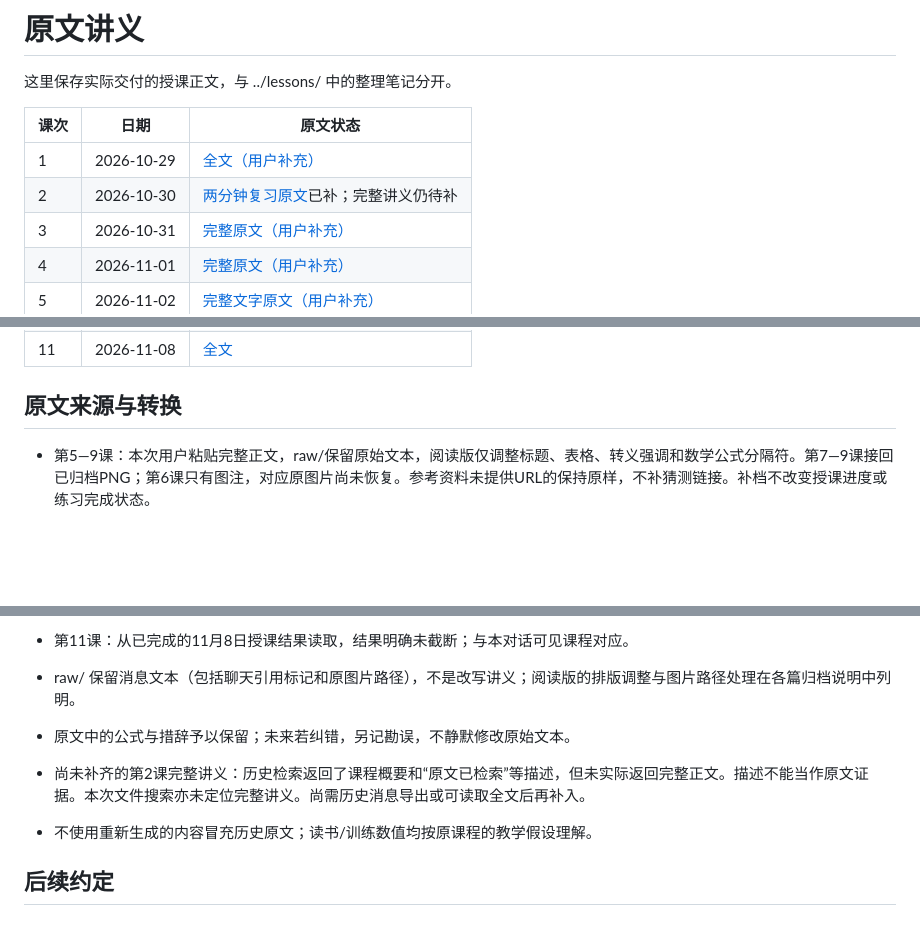
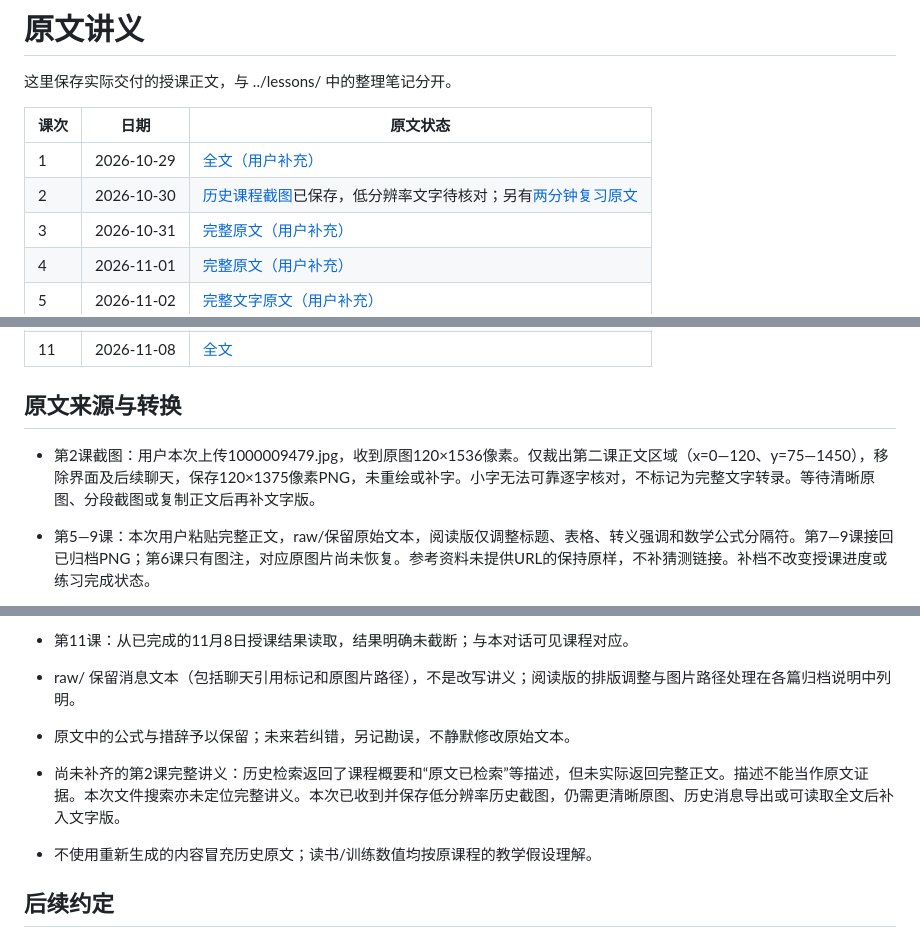
Before and after one commit to duanjiateng/ai-study, a Markdown page: originals/README.md, 3 parts joined by grey strips. GitHub-like rendering; blank space fills up the shorter version.

Commit message:
docs: preserve lesson 2 course-only screenshot and note transcription limits

```diff
--- a/originals/README.md
+++ b/originals/README.md
@@ -5,7 +5,7 @@
 |课次|日期|原文状态|
 |---|---|---|
 |1|2026-10-29|[全文（用户补充）](2026-10-29-01.md)|
-|2|2026-10-30|[两分钟复习原文](2026-10-30-02-review.md)已补；完整讲义仍待补|
+|2|2026-10-30|[历史课程截图](2026-10-30-02-screenshot.md)已保存，低分辨率文字待核对；另有[两分钟复习原文](2026-10-30-02-review.md)|
 |3|2026-10-31|[完整原文（用户补充）](2026-10-31-03.md)|
 |4|2026-11-01|[完整原文（用户补充）](2026-11-01-04.md)|
 |5|2026-11-02|[完整文字原文（用户补充）](2026-11-02-05.md)|
@@ -18,6 +18,8 @@
 
 ## 原文来源与转换
 
+- 第2课截图：用户本次上传1000009479.jpg，收到原图120×1536像素。仅裁出第二课正文区域（x=0—120、y=75—1450），移除界面及后续聊天，保存120×1375像素PNG，未重绘或补字。小字无法可靠逐字核对，不标记为完整文字转录。等待清晰原图、分段截图或复制正文后再补文字版。
+
 - 第5—9课：本次用户粘贴完整正文，raw/保留原始文本，阅读版仅调整标题、表格、转义强调和数学公式分隔符。第7—9课接回已归档PNG；第6课只有图注，对应原图片尚未恢复。参考资料未提供URL的保持原样，不补猜测链接。补档不改变授课进度或练习完成状态。
 
 - 第2课复习、第3—4课：用户于2026-11-09粘贴原文。第二课文本明确自称“两分钟复习”，不视为完整讲义。第3—4课完整保留在raw/，阅读版仅排版，不重新编写。补充原文不等于新授课或用户完成练习。
@@ -28,7 +30,7 @@
 - 第11课：从已完成的11月8日授课结果读取，结果明确未截断；与本对话可见课程对应。
 - raw/ 保留消息文本（包括聊天引用标记和原图片路径），不是改写讲义；阅读版的排版调整与图片路径处理在各篇归档说明中列明。
 - 原文中的公式与措辞予以保留；未来若纠错，另记勘误，不静默修改原始文本。
-- 尚未补齐的第2课完整讲义：历史检索返回了课程概要和“原文已检索”等描述，但未实际返回完整正文。描述不能当作原文证据。本次文件搜索亦未定位完整讲义。尚需历史消息导出或可读取全文后再补入。
+- 尚未补齐的第2课完整讲义：历史检索返回了课程概要和“原文已检索”等描述，但未实际返回完整正文。描述不能当作原文证据。本次文件搜索亦未定位完整讲义。本次已收到并保存低分辨率历史截图，仍需更清晰原图、历史消息导出或可读取全文后补入文字版。
 - 不使用重新生成的内容冒充历史原文；读书/训练数值均按原课程的教学假设理解。
 
 ## 后续约定
```
Also changed, not shown: README.md (+2 -1 lines), originals/2026-10-30-02-screenshot.md (added, +14 -0 lines), assets/lesson-02-course-screenshot.png (added).
